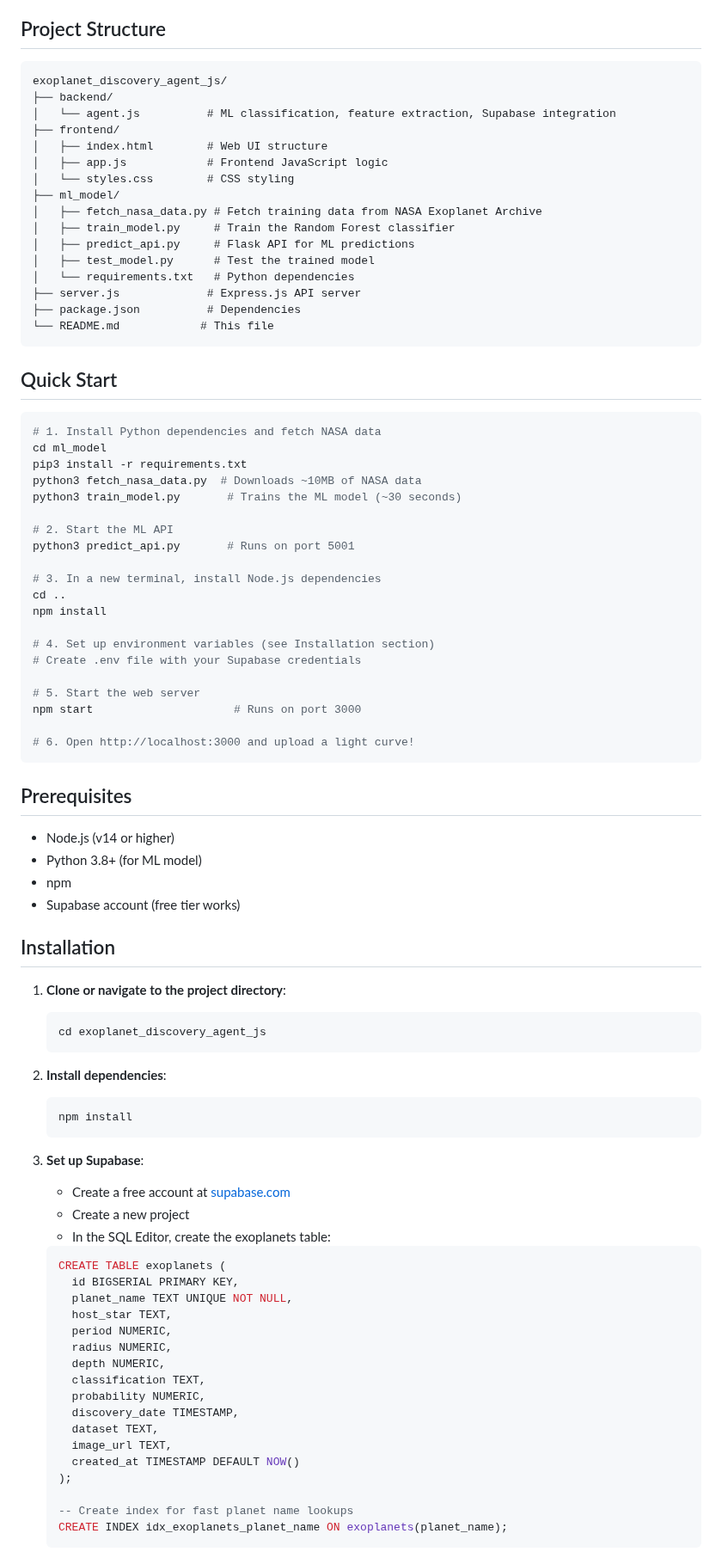
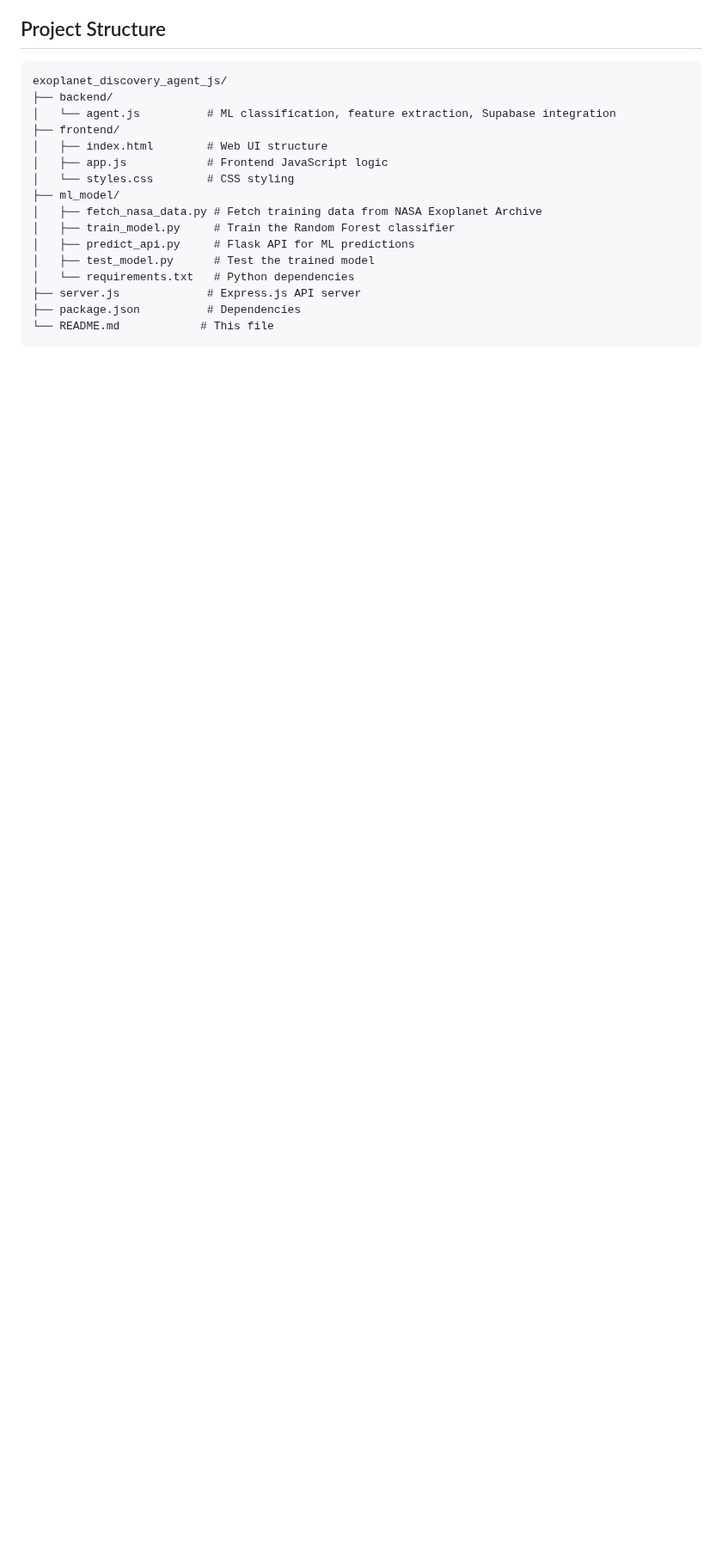
Before and after one commit to jedo926/exoplanet-discovery-agent, a Markdown page: README.md, the part around one of its changes. Shown at 86% size. Rendered like a GitHub page; blank space fills up the shorter version.

````diff
--- a/README.md
+++ b/README.md
@@ -57,72 +57,3 @@ exoplanet_discovery_agent_js/
 └── README.md            # This file
 ```
 
-## Quick Start
-
-```bash
-# 1. Install Python dependencies and fetch NASA data
-cd ml_model
-pip3 install -r requirements.txt
-python3 fetch_nasa_data.py  # Downloads ~10MB of NASA data
-python3 train_model.py       # Trains the ML model (~30 seconds)
-
-# 2. Start the ML API
-python3 predict_api.py       # Runs on port 5001
-
-# 3. In a new terminal, install Node.js dependencies
-cd ..
-npm install
-
-# 4. Set up environment variables (see Installation section)
-# Create .env file with your Supabase credentials
-
-# 5. Start the web server
-npm start                     # Runs on port 3000
-
-# 6. Open http://localhost:3000 and upload a light curve!
-```
-
-## Prerequisites
-
-- Node.js (v14 or higher)
-- Python 3.8+ (for ML model)
-- npm
-- Supabase account (free tier works)
-
-## Installation
-
-1. **Clone or navigate to the project directory**:
-   ```bash
-   cd exoplanet_discovery_agent_js
-   ```
-
-2. **Install dependencies**:
-   ```bash
-   npm install
-   ```
-
-3. **Set up Supabase**:
-   - Create a free account at [supabase.com](https://supabase.com)
-   - Create a new project
-   - In the SQL Editor, create the exoplanets table:
-
-   ```sql
-   CREATE TABLE exoplanets (
-     id BIGSERIAL PRIMARY KEY,
-     planet_name TEXT UNIQUE NOT NULL,
-     host_star TEXT,
-     period NUMERIC,
-     radius NUMERIC,
-     depth NUMERIC,
-     classification TEXT,
-     probability NUMERIC,
-     discovery_date TIMESTAMP,
-     dataset TEXT,
-     image_url TEXT,
-     created_at TIMESTAMP DEFAULT NOW()
-   );
-
-   -- Create index for fast planet name lookups
-   CREATE INDEX idx_exoplanets_planet_name ON exoplanets(planet_name);
-   ```
-
````
Also changed, not shown: other parts of README.md (+1 -100 lines).
